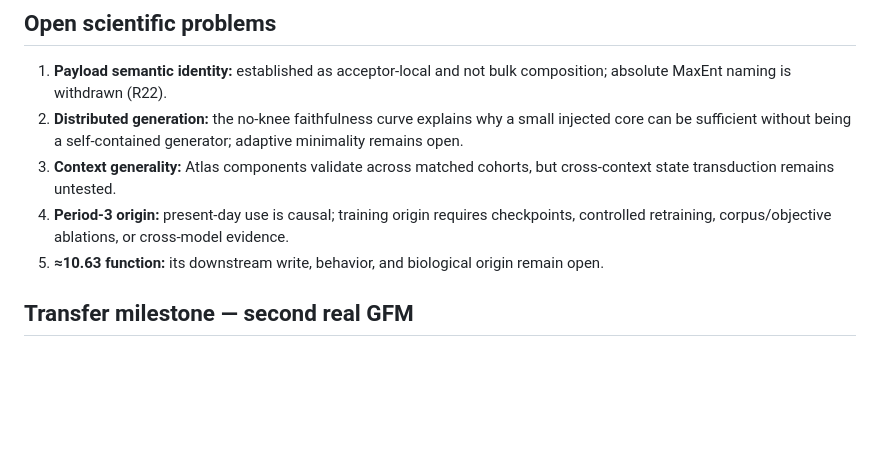
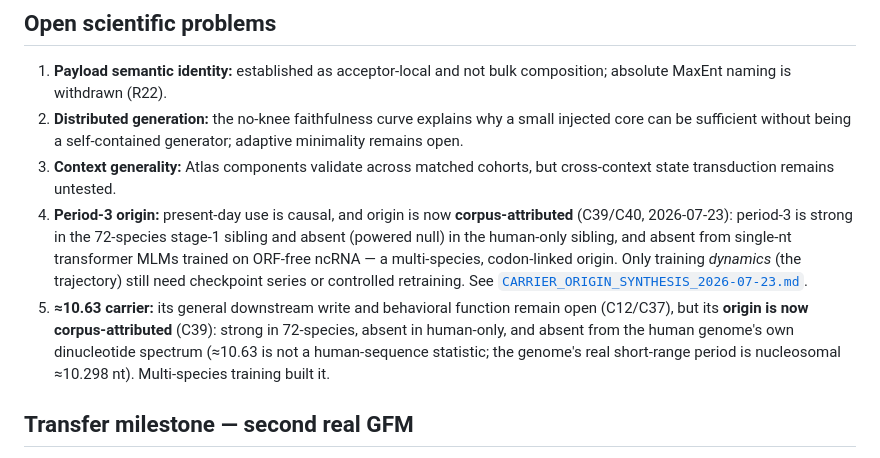
Before and after one commit to cam-berger/gfm-circuit-discovery, a Markdown page: docs/ROADMAP.md, the part around the change. GitHub-like rendering; blank space fills up the shorter version.

```diff
--- a/docs/ROADMAP.md
+++ b/docs/ROADMAP.md
@@ -59,9 +59,15 @@ without generic MLM damage, with its semantic label no stronger than the externa
    sufficient without being a self-contained generator; adaptive minimality remains open.
 3. **Context generality:** Atlas components validate across matched cohorts, but cross-context state
    transduction remains untested.
-4. **Period-3 origin:** present-day use is causal; training origin requires checkpoints, controlled
-   retraining, corpus/objective ablations, or cross-model evidence.
-5. **≈10.63 function:** its downstream write, behavior, and biological origin remain open.
+4. **Period-3 origin:** present-day use is causal, and origin is now **corpus-attributed** (C39/C40,
+   2026-07-23): period-3 is strong in the 72-species stage-1 sibling and absent (powered null) in the
+   human-only sibling, and absent from single-nt transformer MLMs trained on ORF-free ncRNA — a
+   multi-species, codon-linked origin. Only training *dynamics* (the trajectory) still need checkpoint
+   series or controlled retraining. See [`CARRIER_ORIGIN_SYNTHESIS_2026-07-23.md`](CARRIER_ORIGIN_SYNTHESIS_2026-07-23.md).
+5. **≈10.63 carrier:** its general downstream write and behavioral function remain open (C12/C37), but its
+   **origin is now corpus-attributed** (C39): strong in 72-species, absent in human-only, and absent from
+   the human genome's own dinucleotide spectrum (≈10.63 is not a human-sequence statistic; the genome's
+   real short-range period is nucleosomal ≈10.298 nt). Multi-species training built it.
 
 ## Transfer milestone — second real GFM
 
```
Also changed, not shown: README.md (+2 -2 lines), figures/splicebert/fig_two_carriers.CAPTION.md (+4 -4 lines).
